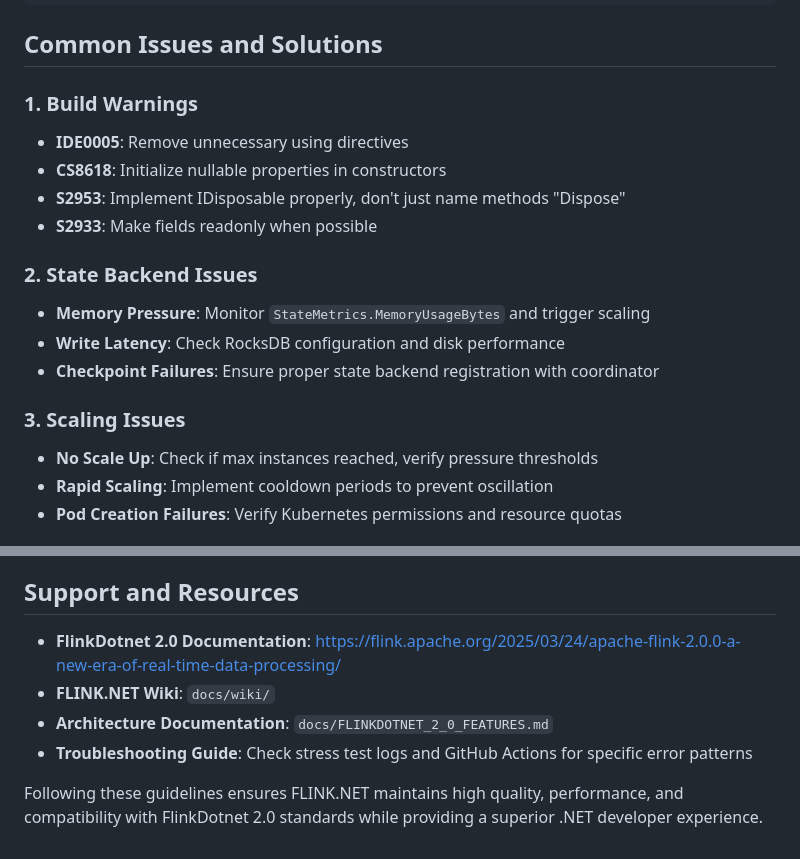
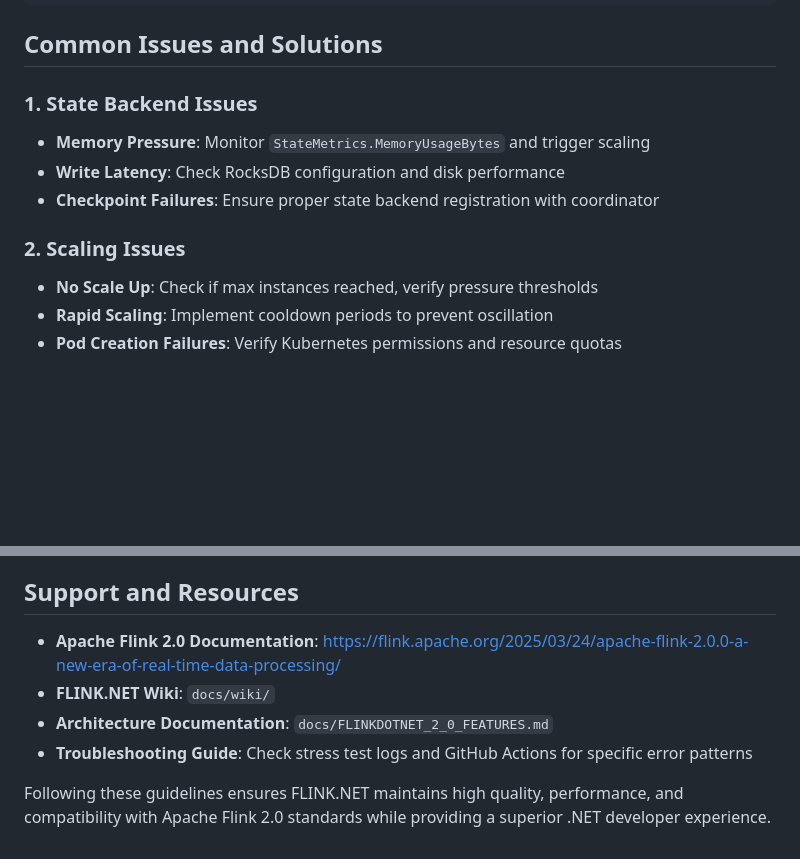
Before and after one commit to devstress/FLINK.NET, a Markdown page: DEVELOPMENT_GUIDELINES.md, 2 parts joined by grey strips. GitHub-like rendering; blank space fills up the shorter version.

```diff
--- a/DEVELOPMENT_GUIDELINES.md
+++ b/DEVELOPMENT_GUIDELINES.md
@@ -237,20 +237,13 @@ public class HealthStatus
 
 ## Common Issues and Solutions
 
-### 1. Build Warnings
-
-- **IDE0005**: Remove unnecessary using directives
-- **CS8618**: Initialize nullable properties in constructors
-- **S2953**: Implement IDisposable properly, don't just name methods "Dispose"
-- **S2933**: Make fields readonly when possible
-
-### 2. State Backend Issues
+### 1. State Backend Issues
 
 - **Memory Pressure**: Monitor `StateMetrics.MemoryUsageBytes` and trigger scaling
 - **Write Latency**: Check RocksDB configuration and disk performance
 - **Checkpoint Failures**: Ensure proper state backend registration with coordinator
 
-### 3. Scaling Issues
+### 2. Scaling Issues
 
 - **No Scale Up**: Check if max instances reached, verify pressure thresholds
 - **Rapid Scaling**: Implement cooldown periods to prevent oscillation
@@ -291,9 +284,9 @@ Before submitting PRs, ensure:
 
 ## Support and Resources
 
-- **FlinkDotnet 2.0 Documentation**: https://flink.apache.org/2025/03/24/apache-flink-2.0.0-a-new-era-of-real-time-data-processing/
+- **Apache Flink 2.0 Documentation**: https://flink.apache.org/2025/03/24/apache-flink-2.0.0-a-new-era-of-real-time-data-processing/
 - **FLINK.NET Wiki**: `docs/wiki/`
 - **Architecture Documentation**: `docs/FLINKDOTNET_2_0_FEATURES.md`
 - **Troubleshooting Guide**: Check stress test logs and GitHub Actions for specific error patterns
 
-Following these guidelines ensures FLINK.NET maintains high quality, performance, and compatibility with FlinkDotnet 2.0 standards while providing a superior .NET developer experience.
+Following these guidelines ensures FLINK.NET maintains high quality, performance, and compatibility with Apache Flink 2.0 standards while providing a superior .NET developer experience.
```
